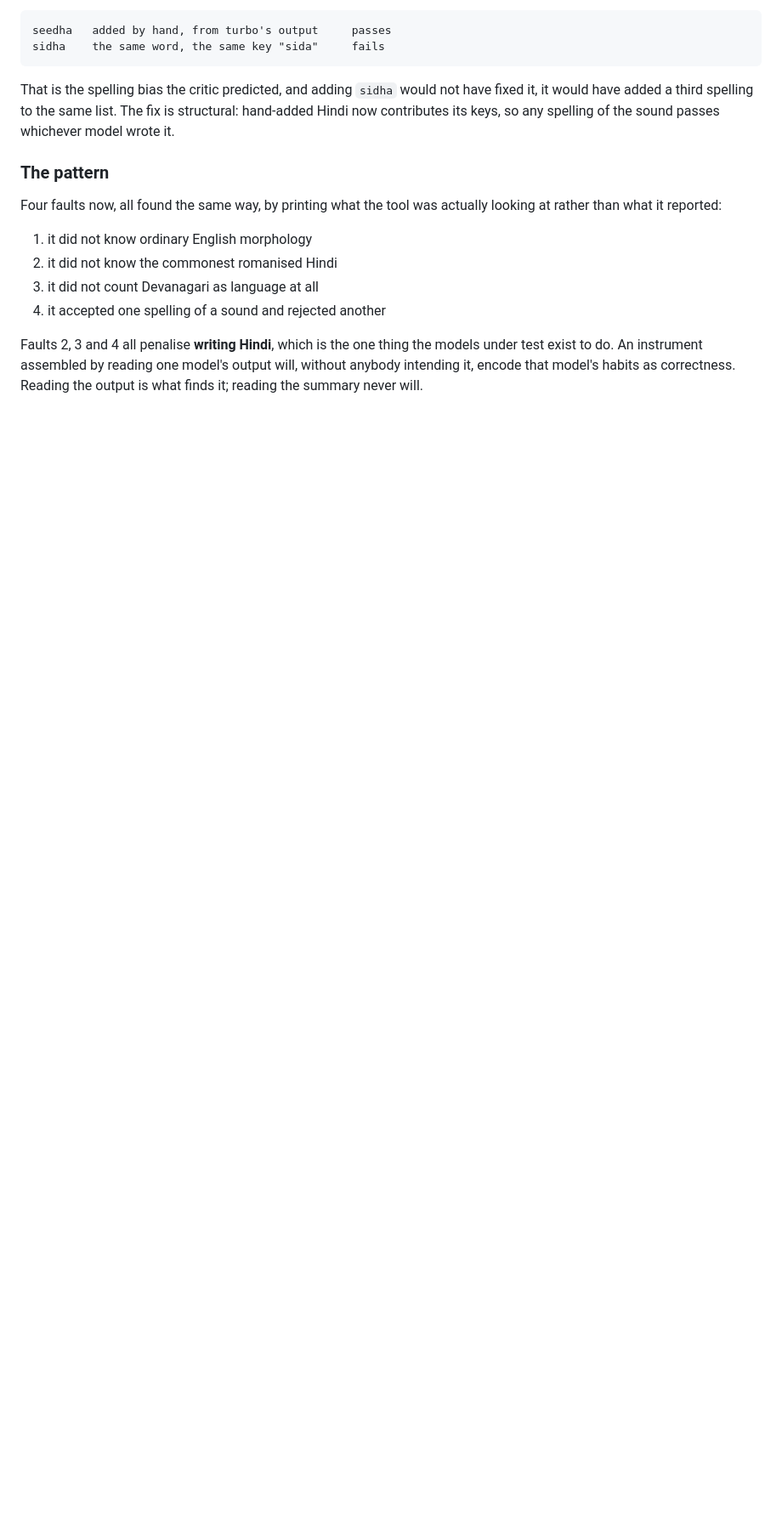
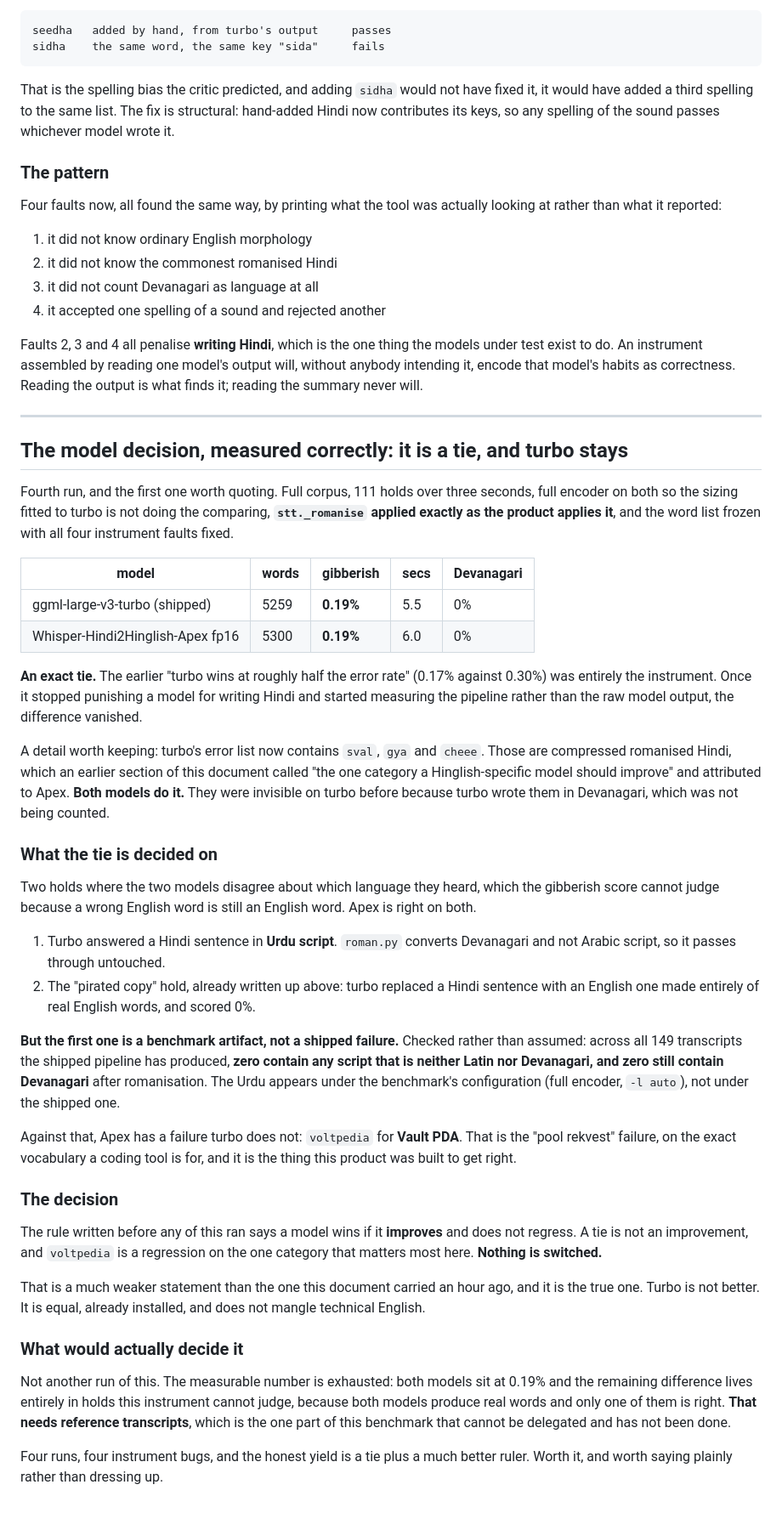
Before and after one commit to KrishOjha1810/dictator, a Markdown page: docs/findings.md, the part around the change. Shown at 85% size. Drawn GitHub-style; blank space fills up the shorter version.

Commit message:
Measured correctly the two models tie, and the win it used to show was the ruler

```diff
--- a/docs/findings.md
+++ b/docs/findings.md
@@ -2022,3 +2022,72 @@ models under test exist to do. An instrument assembled by reading one model's
 output will, without anybody intending it, encode that model's habits as
 correctness. Reading the output is what finds it; reading the summary never
 will.
+
+
+---
+
+## The model decision, measured correctly: it is a tie, and turbo stays
+
+Fourth run, and the first one worth quoting. Full corpus, 111 holds over three
+seconds, full encoder on both so the sizing fitted to turbo is not doing the
+comparing, **`stt._romanise` applied exactly as the product applies it**, and
+the word list frozen with all four instrument faults fixed.
+
+| model | words | gibberish | secs | Devanagari |
+|---|---|---|---|---|
+| ggml-large-v3-turbo (shipped) | 5259 | **0.19%** | 5.5 | 0% |
+| Whisper-Hindi2Hinglish-Apex fp16 | 5300 | **0.19%** | 6.0 | 0% |
+
+**An exact tie.** The earlier "turbo wins at roughly half the error rate"
+(0.17% against 0.30%) was entirely the instrument. Once it stopped punishing a
+model for writing Hindi and started measuring the pipeline rather than the raw
+model output, the difference vanished.
+
+A detail worth keeping: turbo's error list now contains `sval`, `gya` and
+`cheee`. Those are compressed romanised Hindi, which an earlier section of this
+document called "the one category a Hinglish-specific model should improve" and
+attributed to Apex. **Both models do it.** They were invisible on turbo before
+because turbo wrote them in Devanagari, which was not being counted.
+
+### What the tie is decided on
+
+Two holds where the two models disagree about which language they heard, which
+the gibberish score cannot judge because a wrong English word is still an
+English word. Apex is right on both.
+
+1. Turbo answered a Hindi sentence in **Urdu script**. `roman.py` converts
+   Devanagari and not Arabic script, so it passes through untouched.
+2. The "pirated copy" hold, already written up above: turbo replaced a Hindi
+   sentence with an English one made entirely of real English words, and scored
+   0%.
+
+**But the first one is a benchmark artifact, not a shipped failure.** Checked
+rather than assumed: across all 149 transcripts the shipped pipeline has
+produced, **zero contain any script that is neither Latin nor Devanagari, and
+zero still contain Devanagari** after romanisation. The Urdu appears under the
+benchmark's configuration (full encoder, `-l auto`), not under the shipped one.
+
+Against that, Apex has a failure turbo does not: `voltpedia` for **Vault PDA**.
+That is the "pool rekvest" failure, on the exact vocabulary a coding tool is
+for, and it is the thing this product was built to get right.
+
+### The decision
+
+The rule written before any of this ran says a model wins if it **improves**
+and does not regress. A tie is not an improvement, and `voltpedia` is a
+regression on the one category that matters most here. **Nothing is switched.**
+
+That is a much weaker statement than the one this document carried an hour ago,
+and it is the true one. Turbo is not better. It is equal, already installed,
+and does not mangle technical English.
+
+### What would actually decide it
+
+Not another run of this. The measurable number is exhausted: both models sit at
+0.19% and the remaining difference lives entirely in holds this instrument
+cannot judge, because both models produce real words and only one of them is
+right. **That needs reference transcripts**, which is the one part of this
+benchmark that cannot be delegated and has not been done.
+
+Four runs, four instrument bugs, and the honest yield is a tie plus a much
+better ruler. Worth it, and worth saying plainly rather than dressing up.
```
